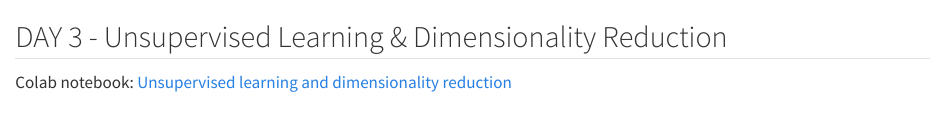
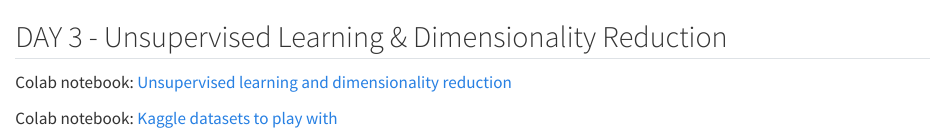
Before and after one commit to AI-ecol/AI-ecol.github.io, a Quarto document (chapters/day3-colab-notebooks.qmd): the page in a window 1100 px wide, from its top. Rendered offline with R 4.5, knitr and Pandoc in place of Quarto, with nearby package versions.

Commit message:
add kaggle datasets day 3

```diff
--- a/chapters/day3-colab-notebooks.qmd
+++ b/chapters/day3-colab-notebooks.qmd
@@ -1,3 +1,5 @@
 ## DAY 3 - Unsupervised Learning & Dimensionality Reduction {.unnumbered}
 
 Colab notebook: [Unsupervised learning and dimensionality reduction](https://colab.research.google.com/drive/1chCLOGbWDeGdLUqJbIEQR9wYtv15l-3C?usp=sharing#scrollTo=pvf1m_Y8zKlD)
+
+Colab notebook: [Kaggle datasets to play with](https://colab.research.google.com/drive/1j05F8exohdnT3XyWr7mqzu9KRBxEgaI7?usp=sharing)
```
